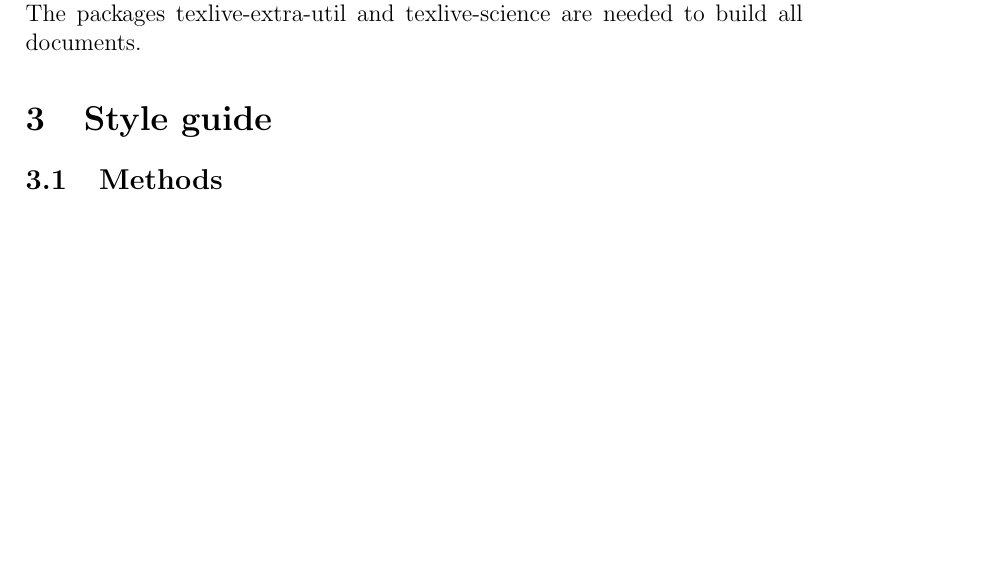
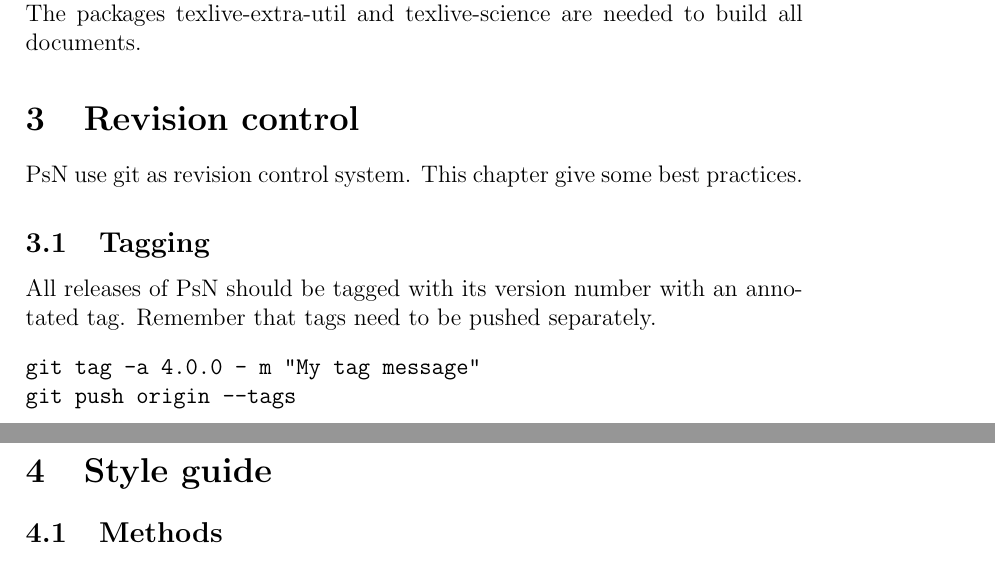
Before and after one commit to UUPharmacometrics/PsN, a LaTeX document (doc/developers_guide.tex): part of page 1 of 2 before the commit and two parts of pages 1 and 2 of 3 after it, the two joined at a grey line, cut so that both start at the same text, the shorter picture padded with empty space. Compiled offline with pdfLaTeX.

```diff
--- a/doc/developers_guide.tex
+++ b/doc/developers_guide.tex
@@ -13,6 +13,17 @@
 \section{Build environment}
 The documentation is made in \LaTeX and pdfs can be generated with \verb|make doc|. The
 packages texlive-extra-util and texlive-science are needed to build all documents.
+
+\section{Revision control}
+PsN use git as revision control system. This chapter give some best practices.
+
+\subsection{Tagging}
+All releases of PsN should be tagged with its version number with an annotated tag. Remember
+that tags need to be pushed separately.
+\begin{verbatim}
+git tag -a 4.0.0 - m "My tag message"
+git push origin --tags
+\end{verbatim}
 
 \section{Style guide}
 
```
Also changed, not shown: Makefile, 4 other files.
